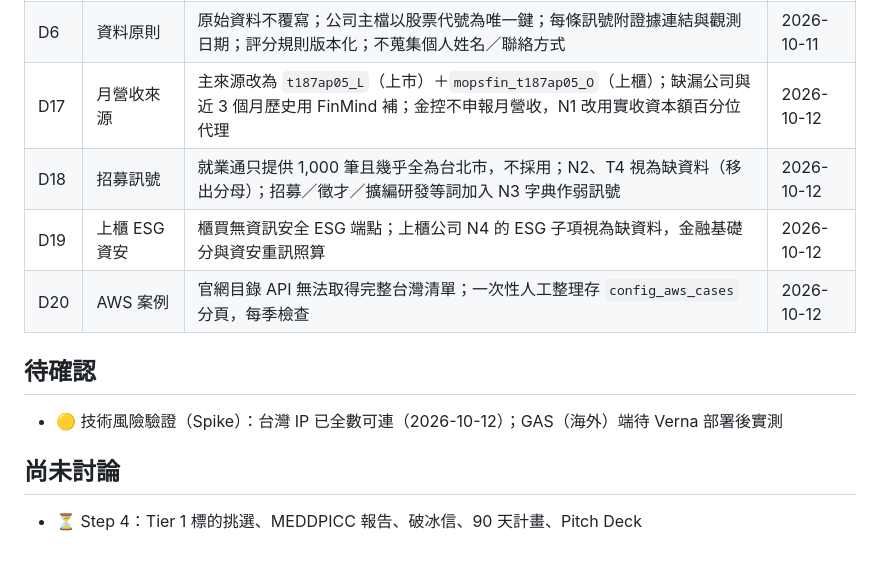
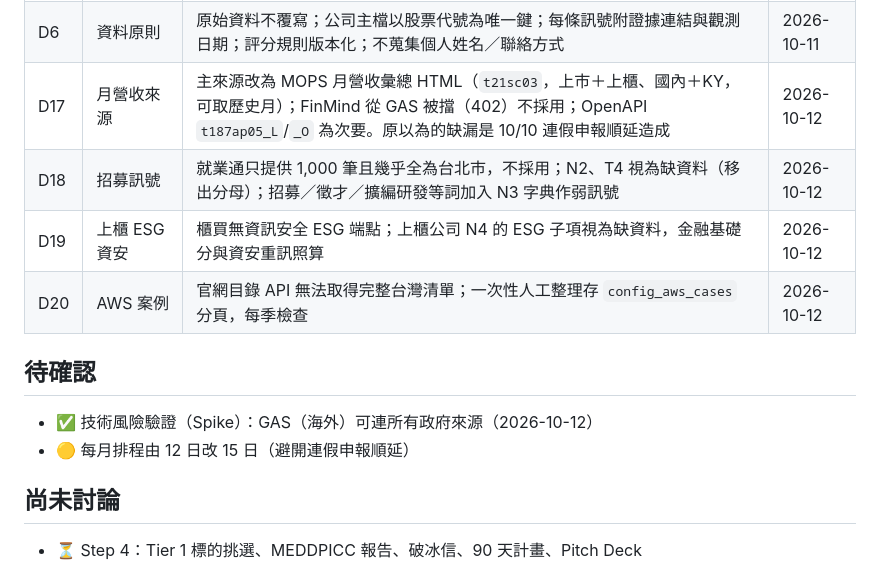
Before and after one commit to lindasu1021-work/cloudlens, a Markdown page: docs/00_決策紀錄.md, the part around the change. Drawn GitHub-style.

```diff
--- a/docs/00_決策紀錄.md
+++ b/docs/00_決策紀錄.md
@@ -25,13 +25,14 @@
 | D15 | 運維 | 排程：每日 22:00 重訊、每週一 05:00 主排程、每月 12 日主檔與月營收；告警與摘要信寄 Verna 的 Gmail（只存 Script Properties）；Phase 0 被擋時先換來源（A）再考慮 Mac 排程（B）| 2026-10-11 |
 | D16 | 規格書 | spec.md v1.0 完成，交接 Claude Code，從 Phase 0 開始 | 2026-10-11 |
 | D6 | 資料原則 | 原始資料不覆寫；公司主檔以股票代號為唯一鍵；每條訊號附證據連結與觀測日期；評分規則版本化；不蒐集個人姓名／聯絡方式 | 2026-10-11 |
-| D17 | 月營收來源 | 主來源改為 `t187ap05_L`（上市）＋`mopsfin_t187ap05_O`（上櫃）；缺漏公司與近 3 個月歷史用 FinMind 補；金控不申報月營收，N1 改用實收資本額百分位代理 | 2026-10-12 |
+| D17 | 月營收來源 | 主來源改為 MOPS 月營收彙總 HTML（`t21sc03`，上市＋上櫃、國內＋KY，可取歷史月）；FinMind 從 GAS 被擋（402）不採用；OpenAPI `t187ap05_L`/`_O` 為次要。原以為的缺漏是 10/10 連假申報順延造成 | 2026-10-12 |
 | D18 | 招募訊號 | 就業通只提供 1,000 筆且幾乎全為台北市，不採用；N2、T4 視為缺資料（移出分母）；招募／徵才／擴編研發等詞加入 N3 字典作弱訊號 | 2026-10-12 |
 | D19 | 上櫃 ESG 資安 | 櫃買無資訊安全 ESG 端點；上櫃公司 N4 的 ESG 子項視為缺資料，金融基礎分與資安重訊照算 | 2026-10-12 |
 | D20 | AWS 案例 | 官網目錄 API 無法取得完整台灣清單；一次性人工整理存 `config_aws_cases` 分頁，每季檢查 | 2026-10-12 |
 
 ## 待確認
-- 🟡 技術風險驗證（Spike）：台灣 IP 已全數可連（2026-10-12）；GAS（海外）端待 Verna 部署後實測
+- ✅ 技術風險驗證（Spike）：GAS（海外）可連所有政府來源（2026-10-12）
+- 🟡 每月排程由 12 日改 15 日（避開連假申報順延）
 
 ## 尚未討論
 - ⏳ Step 4：Tier 1 標的挑選、MEDDPICC 報告、破冰信、90 天計畫、Pitch Deck
```
Also changed, not shown: docs/phase0_results.md (+26 -24 lines), docs/spec.md (+1 -1 lines).
